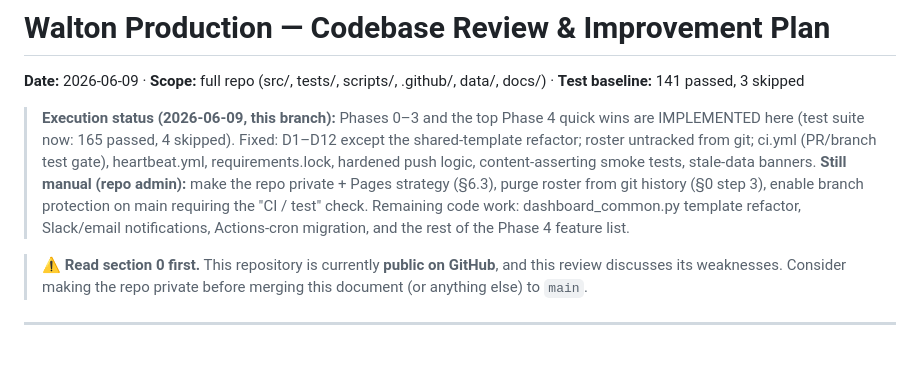
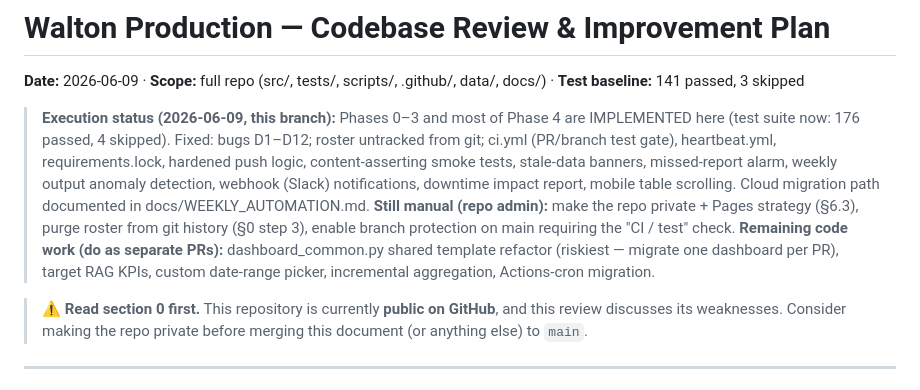
Before and after one commit to zabdulla/walton_production, a Markdown page: CODEBASE_REVIEW.md, the part around the change. Rendered like a GitHub page; blank space fills up the shorter version.

Commit message:
Update execution status in codebase review
https://claude.ai/code/session_019TrzgoZkL8TbB6yFAS5zk8

```diff
--- a/CODEBASE_REVIEW.md
+++ b/CODEBASE_REVIEW.md
@@ -2,16 +2,19 @@
 
 **Date:** 2026-06-09 · **Scope:** full repo (src/, tests/, scripts/, .github/, data/, docs/) · **Test baseline:** 141 passed, 3 skipped
 
-> **Execution status (2026-06-09, this branch):** Phases 0–3 and the top Phase 4
-> quick wins are IMPLEMENTED here (test suite now: 165 passed, 4 skipped).
-> Fixed: D1–D12 except the shared-template refactor; roster untracked from git;
-> ci.yml (PR/branch test gate), heartbeat.yml, requirements.lock, hardened push
-> logic, content-asserting smoke tests, stale-data banners.
+> **Execution status (2026-06-09, this branch):** Phases 0–3 and most of Phase 4
+> are IMPLEMENTED here (test suite now: 176 passed, 4 skipped).
+> Fixed: bugs D1–D12; roster untracked from git; ci.yml (PR/branch test gate),
+> heartbeat.yml, requirements.lock, hardened push logic, content-asserting smoke
+> tests, stale-data banners, missed-report alarm, weekly output anomaly
+> detection, webhook (Slack) notifications, downtime impact report, mobile
+> table scrolling. Cloud migration path documented in docs/WEEKLY_AUTOMATION.md.
 > **Still manual (repo admin):** make the repo private + Pages strategy (§6.3),
 > purge roster from git history (§0 step 3), enable branch protection on main
-> requiring the "CI / test" check. Remaining code work: dashboard_common.py
-> template refactor, Slack/email notifications, Actions-cron migration, and the
-> rest of the Phase 4 feature list.
+> requiring the "CI / test" check.
+> **Remaining code work (do as separate PRs):** dashboard_common.py shared
+> template refactor (riskiest — migrate one dashboard per PR), target RAG KPIs,
+> custom date-range picker, incremental aggregation, Actions-cron migration.
 
 > ⚠️ **Read section 0 first.** This repository is currently **public on GitHub**, and this
 > review discusses its weaknesses. Consider making the repo private before merging this
```
